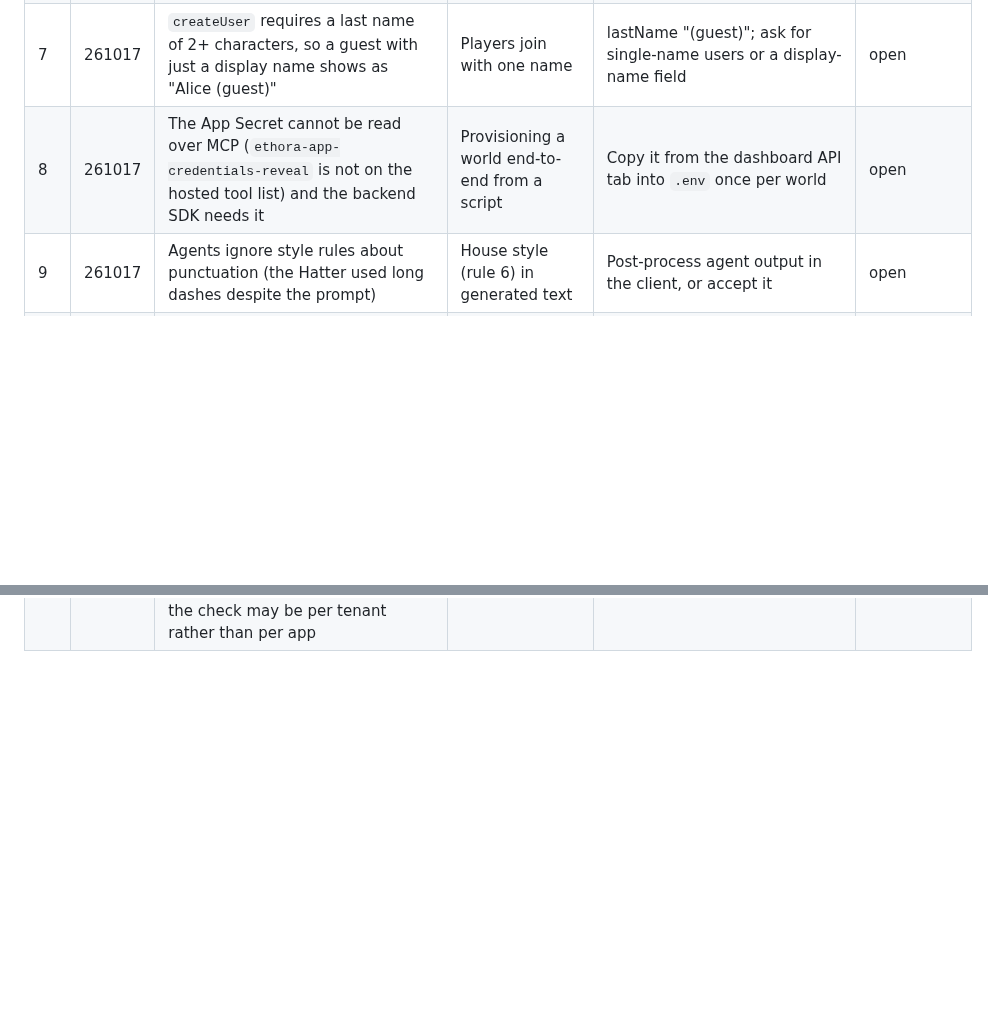
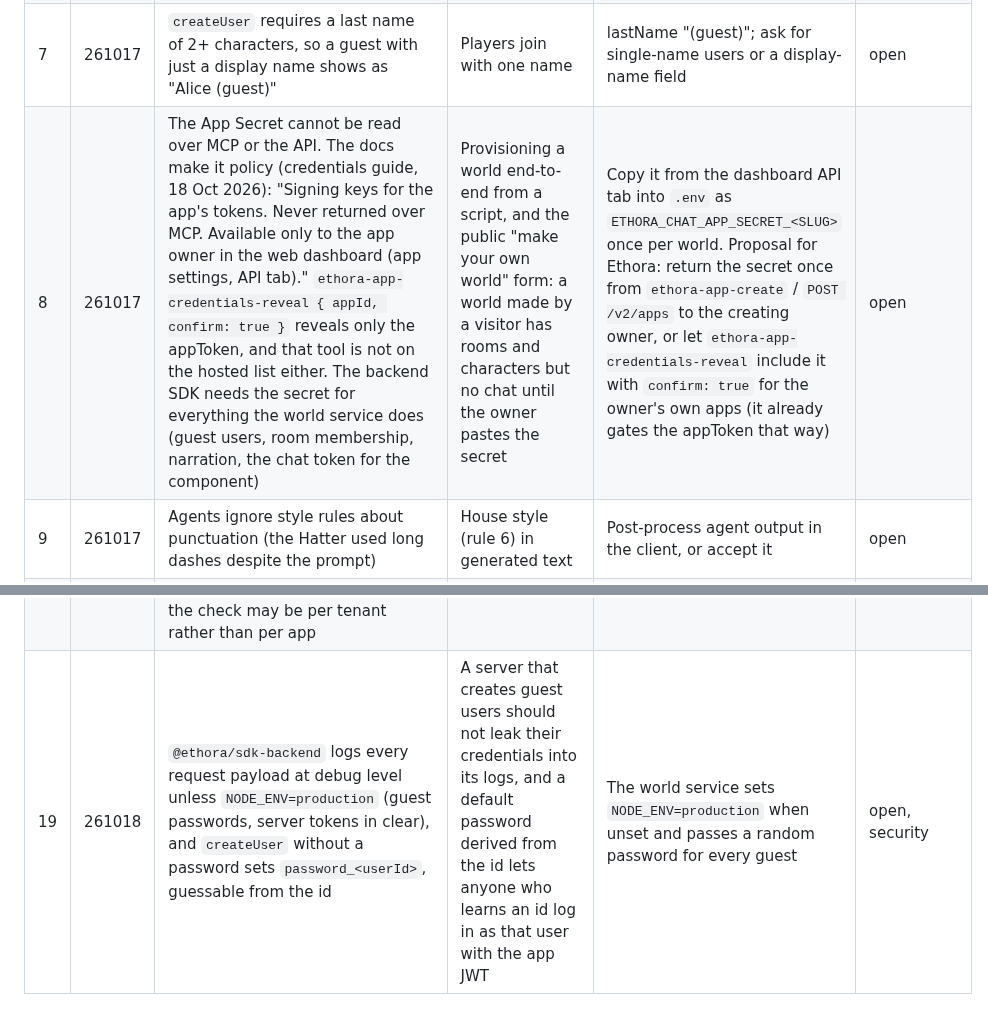
Before and after one commit to phwizard/bookworld, a Markdown page: docs/ETHORA-GAPS.md, 2 parts joined by grey strips. Drawn GitHub-style; blank space fills up the shorter version.

```diff
--- a/docs/ETHORA-GAPS.md
+++ b/docs/ETHORA-GAPS.md
@@ -11,7 +11,7 @@ Record here anything Ethora should do that it does not do today. The owner takes
 | 5 | 261017 | No documented guest/anonymous login path for the chat component (the website widget does it server-side) | Enter a world from a link with just a display name | World service creates the guest with `@ethora/sdk-backend` `createUser` and hands the client a `createChatUserJwtToken` token for `jwtLogin` | workaround works (SDK) |
 | 6 | 261017 | No defined "system message" envelope for joins/leaves | Clients render movement messages without string matching | Narration posted by the broadcast endpoint as "Narrator" with body prefix `* ` and `metadata.bookworld`; render via `CustomMessageComponent` | open |
 | 7 | 261017 | `createUser` requires a last name of 2+ characters, so a guest with just a display name shows as "Alice (guest)" | Players join with one name | lastName "(guest)"; ask for single-name users or a display-name field | open |
-| 8 | 261017 | The App Secret cannot be read over MCP (`ethora-app-credentials-reveal` is not on the hosted tool list) and the backend SDK needs it | Provisioning a world end-to-end from a script | Copy it from the dashboard API tab into `.env` once per world | open |
+| 8 | 261017 | The App Secret cannot be read over MCP or the API. The docs make it policy (credentials guide, 18 Oct 2026): "Signing keys for the app's tokens. Never returned over MCP. Available only to the app owner in the web dashboard (app settings, API tab)." `ethora-app-credentials-reveal { appId, confirm: true }` reveals only the appToken, and that tool is not on the hosted list either. The backend SDK needs the secret for everything the world service does (guest users, room membership, narration, the chat token for the component) | Provisioning a world end-to-end from a script, and the public "make your own world" form: a world made by a visitor has rooms and characters but no chat until the owner pastes the secret | Copy it from the dashboard API tab into `.env` as `ETHORA_CHAT_APP_SECRET_<SLUG>` once per world. Proposal for Ethora: return the secret once from `ethora-app-create` / `POST /v2/apps` to the creating owner, or let `ethora-app-credentials-reveal` include it with `confirm: true` for the owner's own apps (it already gates the appToken that way) | open |
 | 9 | 261017 | Agents ignore style rules about punctuation (the Hatter used long dashes despite the prompt) | House style (rule 6) in generated text | Post-process agent output in the client, or accept it | open |
 | 10 | 261017 | Rooms created over MCP (`ethora-chat-create`) are public app chats: every app user is a member of all of them, and `POST`/`DELETE /v2/chats/users-access` answers `CHAT_NOT_FOUND` for them, so "one room at a time" cannot be enforced by membership | Presence model of the concept | Client pins the panel to the current room and hides the room list; the server skips membership once it sees CHAT_NOT_FOUND. Later: provision rooms as B2B group chats (`createChatRoom`) so grant/revoke apply | open |
 | 11 | 261017 | Broadcast messages cannot carry a per-message sender name (422 `"senderName" is not allowed`) and the app's broadcast sender is not settable over MCP (`ethora-app-update` has no such field) | Narration should read as "Narrator", not as the app name | Narration lines are italic markdown from the app's broadcast sender; set the broadcast sender name in the dashboard | open |
@@ -22,3 +22,4 @@ Record here anything Ethora should do that it does not do today. The owner takes
 | 16 | 261018 | `ethora-source-doc-upload` has no `tags` parameter; tags need a second call per document (`ethora-source-doc-tags-update` with the returned doc id) | Per-chapter knowledge tags so one agent can be limited to "its" chapters | Upload into the agent's own knowledge base (`agentId`) and skip tags; the agent then knows the chapters it was given and nothing else | open |
 | 17 | 261018 | No per-app cap on agent replies (per day, per user) and no "pause" switch an app's server token may use: `PUT /v2/agents/:id` answers 403 FORBIDDEN for the B2B token | A public world must not run up an unbounded LLM bill; the world service wants to put characters to sleep at a daily limit | World service counts character mentions per world and per visitor, clients neutralise character names in outgoing text at the limit (a zero-width space inside the name, so the mention matcher does not fire), and with a user API key the agents are set to `responseMode: probability, responseProbability: 0` over the MCP until the reset. `smart` mode agents still run their gate on every message, so public worlds should use `mentioned` | open |
 | 18 | 261018 | A B2B server token for app B signed with app A's App Secret was accepted: the world service created a guest user in the Tempest app (6ad470dc...) with the Alice app's secret (`POST /v2/users/batch` succeeded, see the 07:12 UTC entry in the server log) and the client token exchange for app B signed with A's secret answered USER_NOT_FOUND rather than an auth error. Both apps belong to the same owner, so the check may be per tenant rather than per app | An App Secret should only unlock its own app; with per-tenant checks a leaked secret of one app exposes every app of the owner | None needed here (each world now has its own `ETHORA_CHAT_APP_SECRET_<SLUG>` and the shared variable is ignored when several worlds have ids); report to Ethora as a security item | open, security |
+| 19 | 261018 | `@ethora/sdk-backend` logs every request payload at debug level unless `NODE_ENV=production` (guest passwords, server tokens in clear), and `createUser` without a password sets `password_<userId>`, guessable from the id | A server that creates guest users should not leak their credentials into its logs, and a default password derived from the id lets anyone who learns an id log in as that user with the app JWT | The world service sets `NODE_ENV=production` when unset and passes a random password for every guest | open, security |
```
Also changed, not shown: docs/JOURNAL.md (+18 -0 lines), docs/journal/261018-13-chat-see-through.jpg (added), 12 other files.
